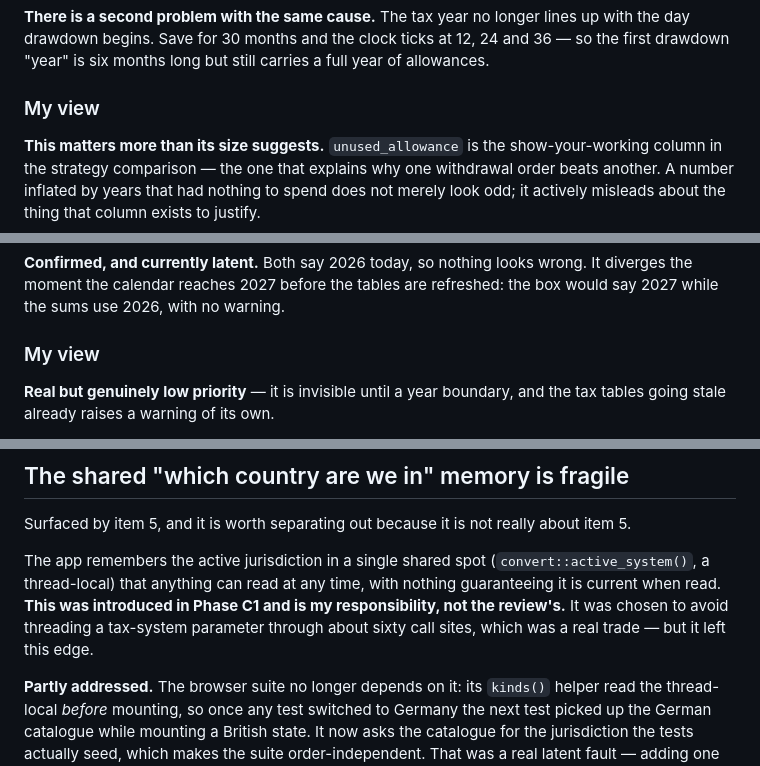
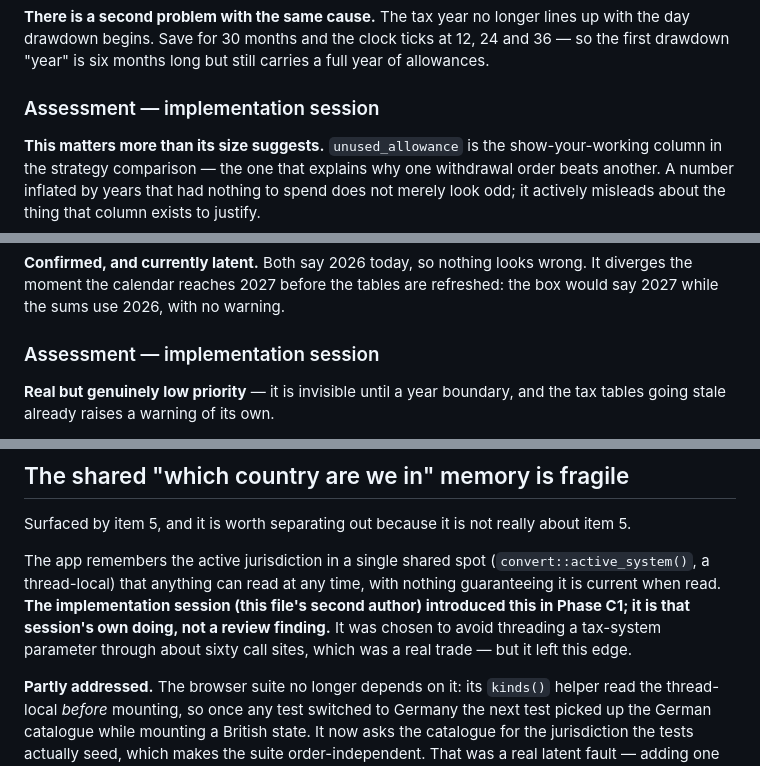
Before and after one commit to d3anparker/investment-projection, a Markdown page: REMAINING-FIXES.md, 3 parts joined by grey strips. Rendered like a GitHub page.

```diff
--- a/REMAINING-FIXES.md
+++ b/REMAINING-FIXES.md
@@ -160,7 +212,7 @@ up with the day drawdown begins. Save for 30 months and the clock ticks at 12,
 24 and 36 — so the first drawdown "year" is six months long but still carries a
 full year of allowances.
 
-### My view
+### Assessment — implementation session
 
 **This matters more than its size suggests.** `unused_allowance` is the
 show-your-working column in the strategy comparison — the one that explains why
@@ -204,7 +256,7 @@ quietly falls back to whatever year the tax tables were written for.
 wrong. It diverges the moment the calendar reaches 2027 before the tables are
 refreshed: the box would say 2027 while the sums use 2026, with no warning.
 
-### My view
+### Assessment — implementation session
 
 **Real but genuinely low priority** — it is invisible until a year boundary, and
 the tax tables going stale already raises a warning of its own.
@@ -237,10 +289,11 @@ about item 5.
 
 The app remembers the active jurisdiction in a single shared spot
 (`convert::active_system()`, a thread-local) that anything can read at any time,
-with nothing guaranteeing it is current when read. **This was introduced in
-Phase C1 and is my responsibility, not the review's.** It was chosen to avoid
-threading a tax-system parameter through about sixty call sites, which was a
-real trade — but it left this edge.
+with nothing guaranteeing it is current when read. **The implementation session
+(this file's second author) introduced this in Phase C1; it is that session's
+own doing, not a review finding.** It was chosen to avoid threading a
+tax-system parameter through about sixty call sites, which was a real trade —
+but it left this edge.
 
 **Partly addressed.** The browser suite no longer depends on it: its `kinds()`
 helper read the thread-local *before* mounting, so once any test switched to
```
Also changed, not shown: other parts of REMAINING-FIXES.md (+55 -3 lines).
